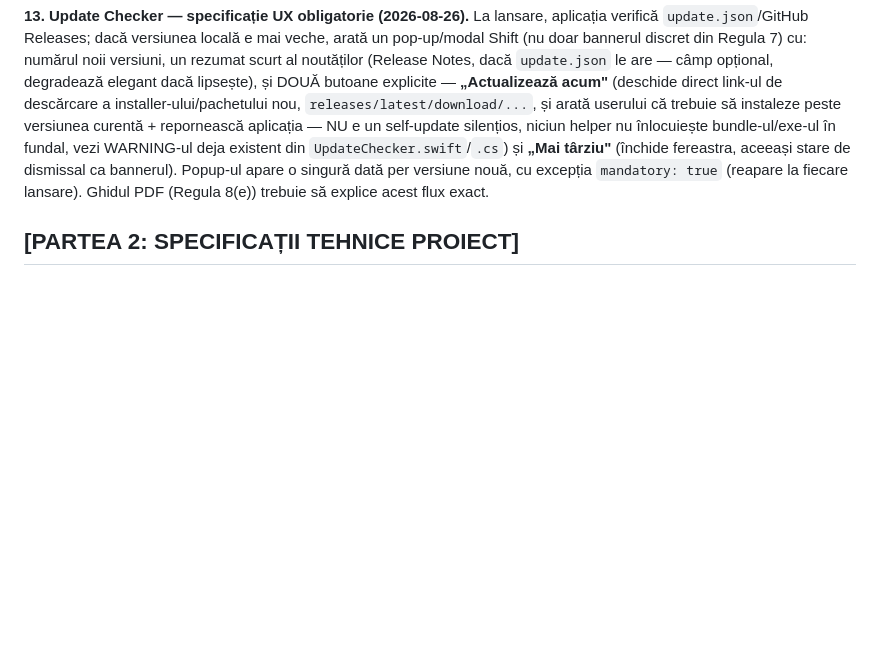
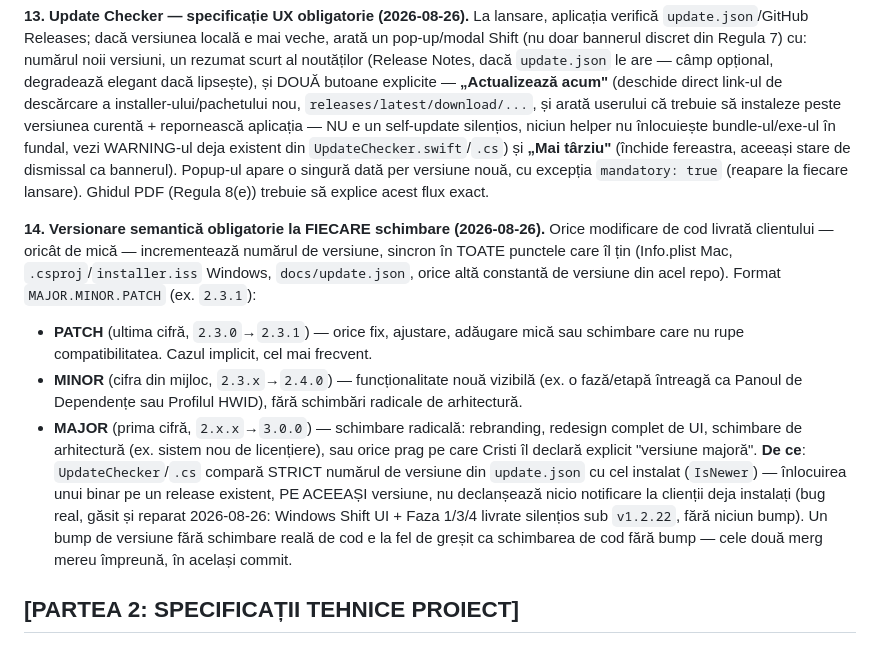
Before and after one commit to gordasgdc/cursorpro-gdc, a Markdown page: CLAUDE.md, the part around the change. GitHub-like rendering; blank space fills up the shorter version.

Commit message:
docs: propagate Partea 1 - regula 14 (versionare semantica obligatorie la fiecare schimbare)

```diff
--- a/CLAUDE.md
+++ b/CLAUDE.md
@@ -180,6 +180,30 @@ bannerul). Popup-ul apare o singură dată per versiune nouă, cu excepția
 `mandatory: true` (reapare la fiecare lansare). Ghidul PDF (Regula 8(e))
 trebuie să explice acest flux exact.
 
+**14. Versionare semantică obligatorie la FIECARE schimbare (2026-08-26).**
+Orice modificare de cod livrată clientului — oricât de mică — incrementează
+numărul de versiune, sincron în TOATE punctele care îl țin (Info.plist Mac,
+`.csproj`/`installer.iss` Windows, `docs/update.json`, orice altă constantă
+de versiune din acel repo). Format `MAJOR.MINOR.PATCH` (ex. `2.3.1`):
+- **PATCH** (ultima cifră, `2.3.0`→`2.3.1`) — orice fix, ajustare, adăugare
+  mică sau schimbare care nu rupe compatibilitatea. Cazul implicit, cel mai
+  frecvent.
+- **MINOR** (cifra din mijloc, `2.3.x`→`2.4.0`) — funcționalitate nouă
+  vizibilă (ex. o fază/etapă întreagă ca Panoul de Dependențe sau Profilul
+  HWID), fără schimbări radicale de arhitectură.
+- **MAJOR** (prima cifră, `2.x.x`→`3.0.0`) — schimbare radicală: rebranding,
+  redesign complet de UI, schimbare de arhitectură (ex. sistem nou de
+  licențiere), sau orice prag pe care Cristi îl declară explicit "versiune
+  majoră".
+**De ce**: `UpdateChecker`/`.cs` compară STRICT numărul de versiune din
+`update.json` cu cel instalat (`IsNewer`) — înlocuirea unui binar pe un
+release existent, PE ACEEAȘI versiune, nu declanșează nicio notificare la
+clienții deja instalați (bug real, găsit și reparat 2026-08-26: Windows
+Shift UI + Faza 1/3/4 livrate silențios sub `v1.2.22`, fără niciun bump).
+Un bump de versiune fără schimbare reală de cod e la fel de greșit ca
+schimbarea de cod fără bump — cele două merg mereu împreună, în același
+commit.
+
 ## [PARTEA 2: SPECIFICAȚII TEHNICE PROIECT]
 
 ## REGULĂ PERMANENTĂ: Locația proiectului pe disc (2026-08-25)
```
